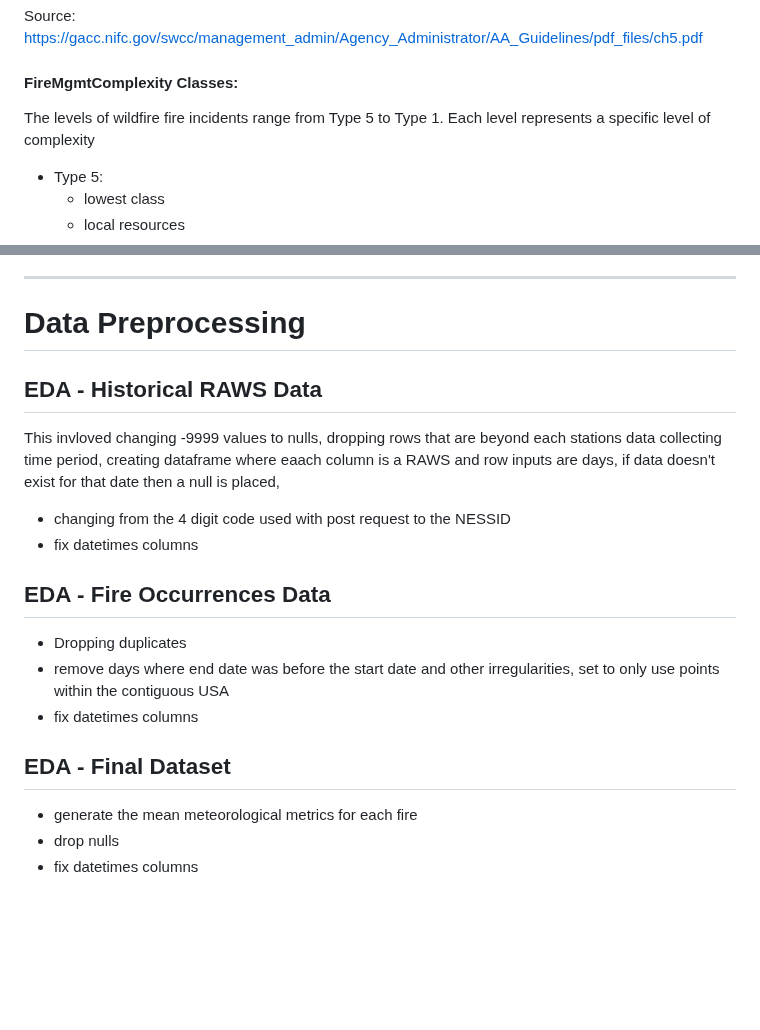
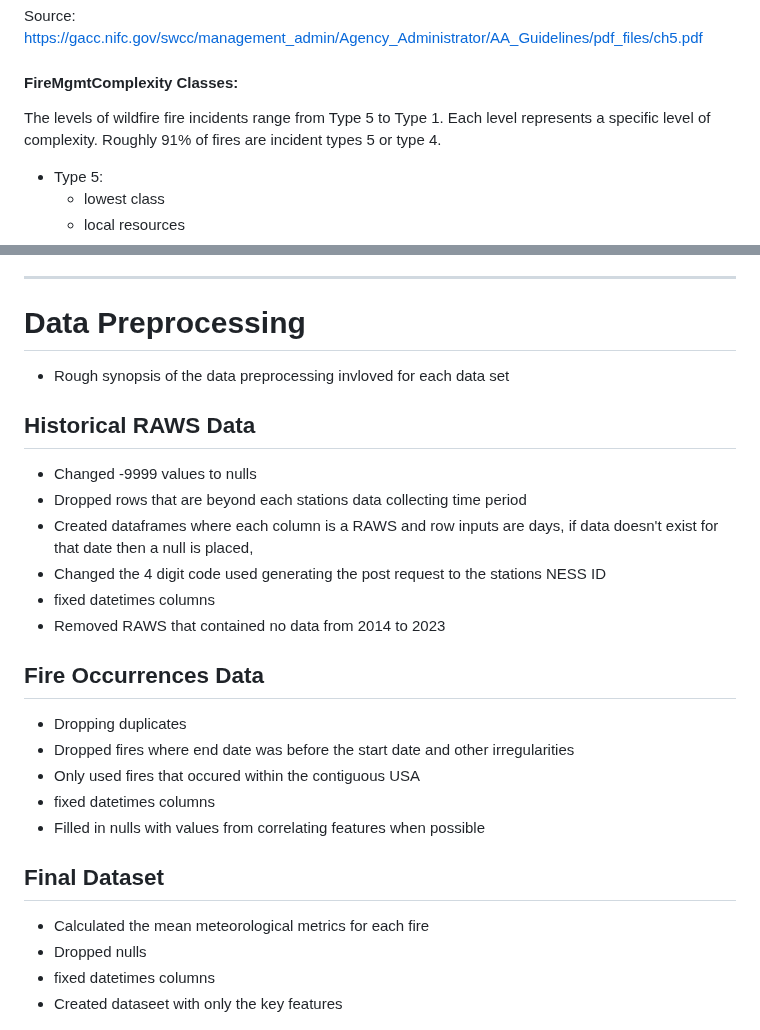
Before and after one commit to KeananG/ClassiFire, a Markdown page: README.md, 2 parts joined by grey strips. Rendered like a GitHub page; blank space fills up the shorter version.

```diff
--- a/README.md
+++ b/README.md
@@ -42,7 +42,8 @@ Fire management agencies, administrators, and other personnel responsible for al
 
 Source: https://gacc.nifc.gov/swcc/management_admin/Agency_Administrator/AA_Guidelines/pdf_files/ch5.pdf
 #### FireMgmtComplexity Classes:
-The levels of wildfire fire incidents range from Type 5 to Type 1. Each level represents a specific level of complexity
+The levels of wildfire fire incidents range from Type 5 to Type 1. Each level represents a specific level of complexity.
+Roughly 91% of fires are incident types 5 or type 4.
 - Type 5:
   - lowest class
   - local resources
@@ -146,25 +147,30 @@ For each fire incident, all meteorological metrics were computed as averages of
 
 ---
 # Data Preprocessing
-
+- Rough synopsis of the data preprocessing invloved for each data set
 <!--
 Notes:
 - Data Storage
 - Preprocessing Steps
 -->
-
-## EDA - Historical RAWS Data
-This invloved changing -9999 values to nulls, dropping rows that are beyond each stations data collecting time period, creating dataframe where eaach column is a RAWS and row inputs are days, if data doesn't exist for that date then a null is placed,
-- changing from the 4 digit code used with post request to the NESSID
-- fix datetimes columns
-## EDA - Fire Occurrences Data
+## Historical RAWS Data
+- Changed -9999 values to nulls
+- Dropped rows that are beyond each stations data collecting time period
+- Created dataframes where each column is a RAWS and row inputs are days, if data doesn't exist for that date then a null is placed,
+- Changed the 4 digit code used generating the post request to the stations NESS ID
+- fixed datetimes columns
+- Removed RAWS that contained no data from 2014 to 2023
+## Fire Occurrences Data
 - Dropping duplicates
-- remove days where end date was before the start date and other irregularities, set to only use points within the contiguous USA
-- fix datetimes columns
-## EDA - Final Dataset
-- generate the mean meteorological metrics for each fire
-- drop nulls
-- fix datetimes columns
+- Dropped fires where end date was before the start date and other irregularities
+- Only used fires that occured within the contiguous USA
+- fixed datetimes columns
+- Filled in nulls with values from correlating features when possible
+## Final Dataset
+- Calculated the mean meteorological metrics for each fire
+- Dropped nulls
+- fixed datetimes columns
+- Created dataseet with only the key features
 
 ![Fire Site Map](images/fire_site_map.png)
 The map illustrates the spatial relationship between the fire incidents utilized in ClassiFire and the corresponding remote access weather station (RAWS) from which meteorological attributes are obtained. The red lines on the map depict the fires that are among the top 1% farthest from the RAWS sites. The red shading serves to highlight their significant distance from the respective RAWS.
```
